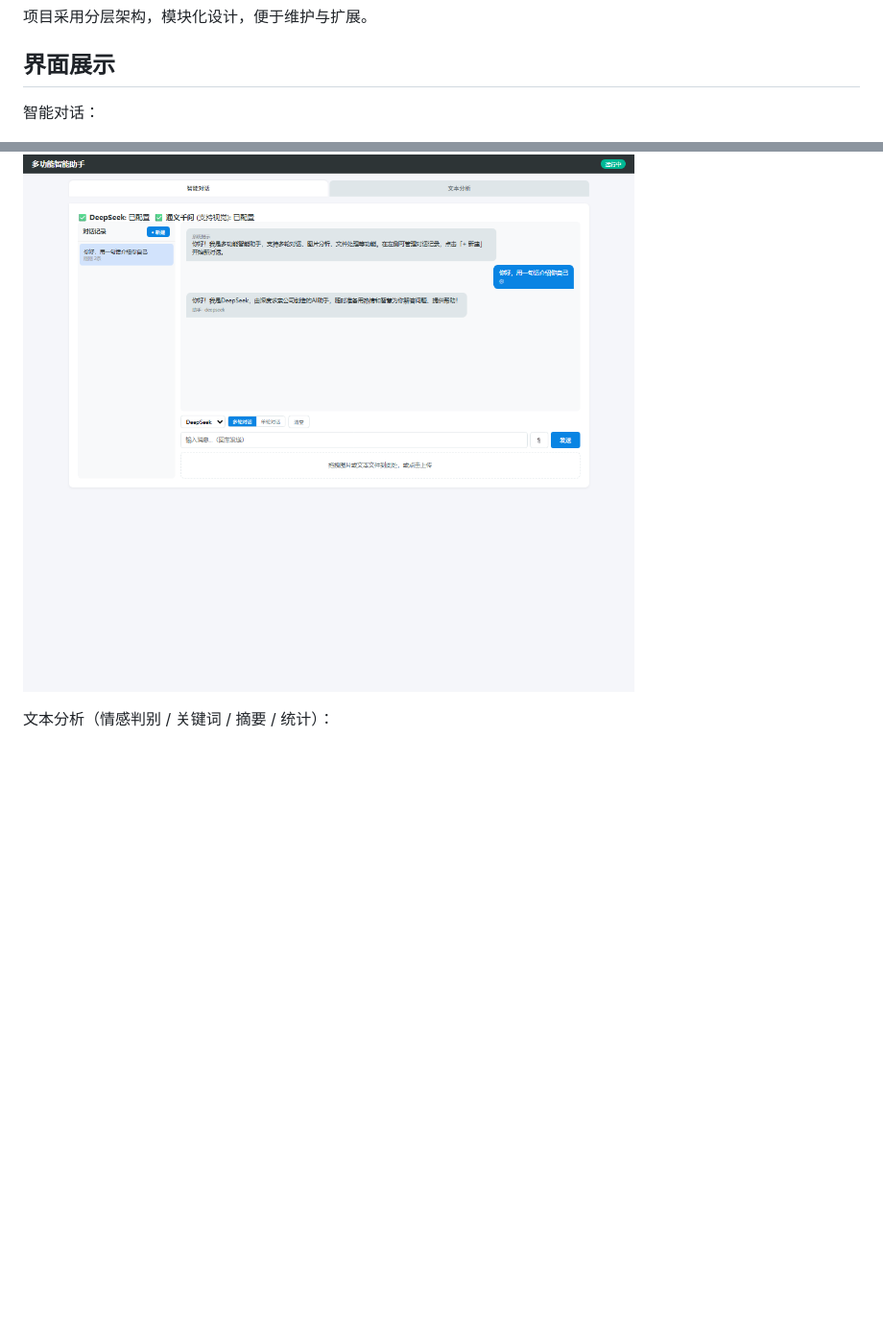
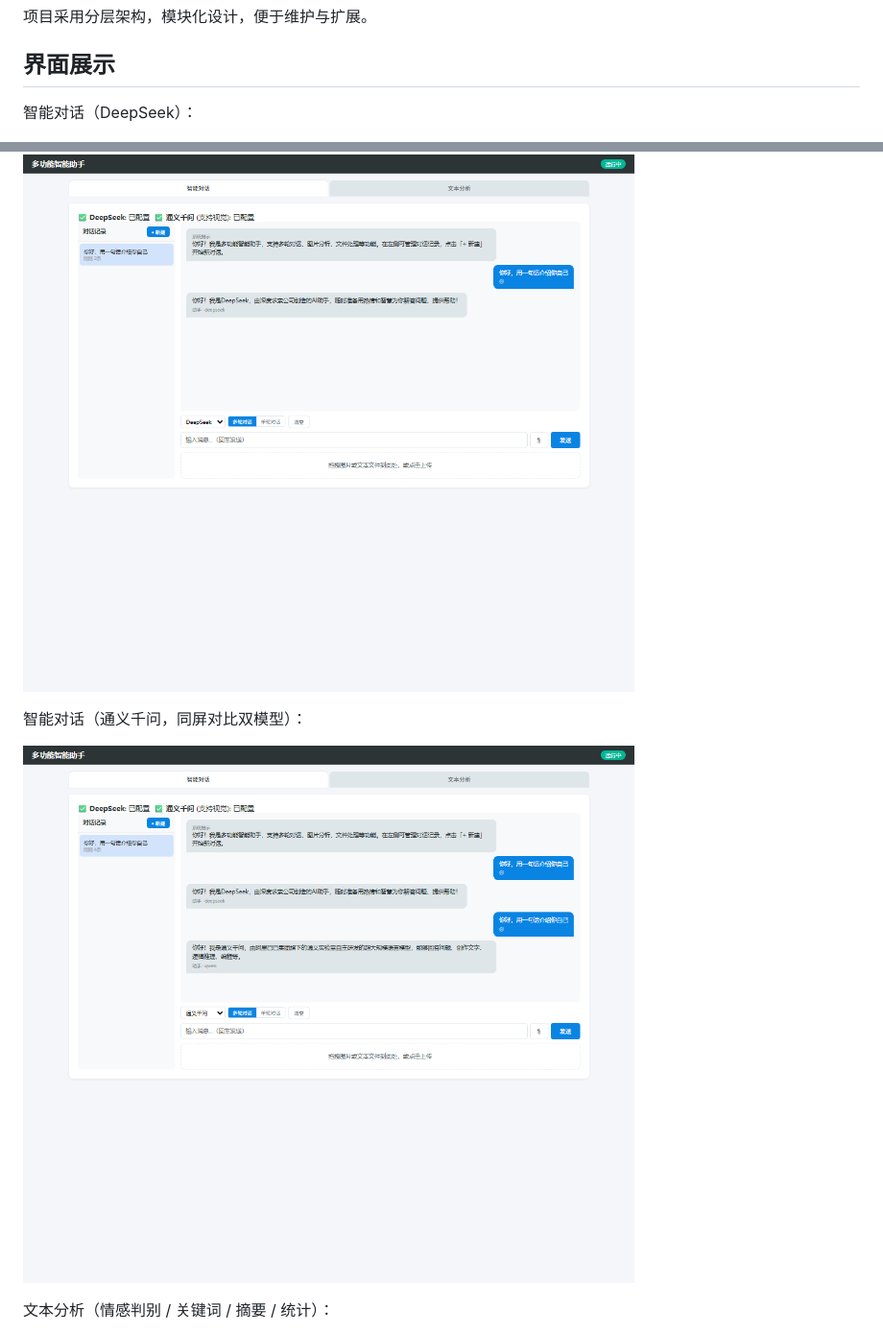
Before and after one commit to chemeian/smart-assistant, a Markdown page: README.md, 2 parts joined by grey strips. Shown at 96% size. GitHub-like rendering; pictures changed too: docs/chat-qwen.png (added); blank space fills up the shorter version.

```diff
--- a/README.md
+++ b/README.md
@@ -16,9 +16,13 @@
 
 ## 界面展示
 
-智能对话：
+智能对话（DeepSeek）：
 
 ![智能对话](docs/chat.png)
+
+智能对话（通义千问，同屏对比双模型）：
+
+![通义千问对话](docs/chat-qwen.png)
 
 文本分析（情感判别 / 关键词 / 摘要 / 统计）：
 
```
